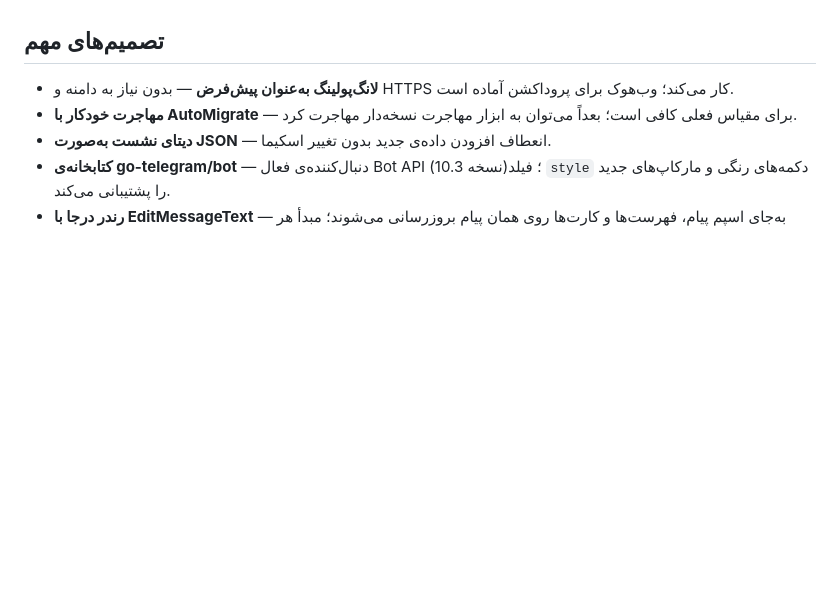
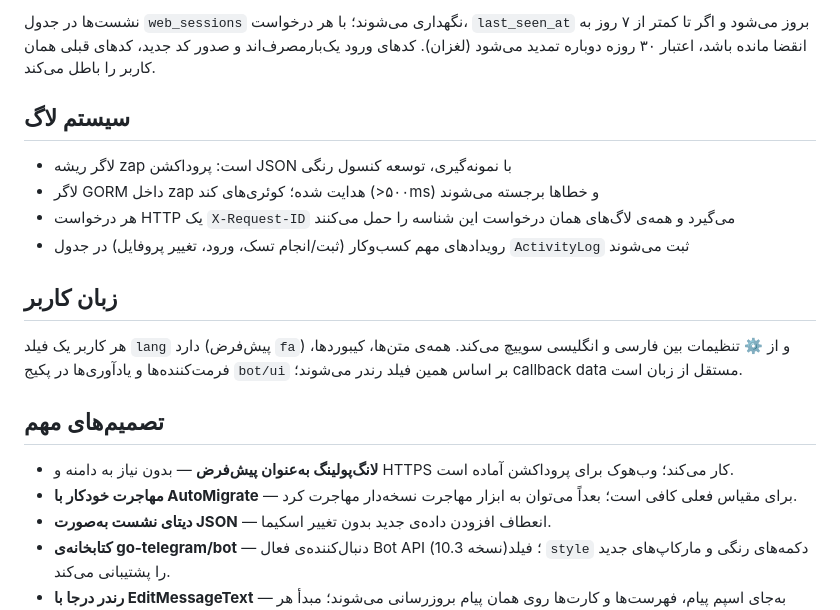
Before and after one commit to AliGhanizade/planix-telegram-bot, a Markdown page: docs/ARCHITECTURE.fa.md, the part around one of its changes. Rendered like a GitHub page; blank space fills up the shorter version.

```diff
--- a/docs/ARCHITECTURE.fa.md
+++ b/docs/ARCHITECTURE.fa.md
@@ -65,3 +80,16 @@ flowchart LR
+نشست‌ها در جدول `web_sessions` نگهداری می‌شوند؛ با هر درخواست، `last_seen_at` بروز می‌شود و اگر تا کمتر از ۷ روز به انقضا مانده باشد، اعتبار ۳۰ روزه دوباره تمدید می‌شود (لغزان). کدهای ورود یک‌بارمصرف‌اند و صدور کد جدید، کدهای قبلی همان کاربر را باطل می‌کند.
+
+## سیستم لاگ
+
+- لاگر ریشه zap است: پروداکشن JSON با نمونه‌گیری، توسعه کنسول رنگی
+- لاگر GORM داخل zap هدایت شده؛ کوئری‌های کند (>۵۰۰ms) و خطاها برجسته می‌شوند
+- هر درخواست HTTP یک `X-Request-ID` می‌گیرد و همه‌ی لاگ‌های همان درخواست این شناسه را حمل می‌کنند
+- رویدادهای مهم کسب‌وکار (ثبت/انجام تسک، ورود، تغییر پروفایل) در جدول `ActivityLog` ثبت می‌شوند
+
+## زبان کاربر
+
+هر کاربر یک فیلد `lang` دارد (پیش‌فرض `fa`) و از ⚙️ تنظیمات بین فارسی و انگلیسی سوییچ می‌کند. همه‌ی متن‌ها، کیبوردها، فرمت‌کننده‌ها و یادآوری‌ها در پکیج `bot/ui` بر اساس همین فیلد رندر می‌شوند؛ callback data مستقل از زبان است.
+
 ## تصمیم‌های مهم
 
 - **لانگ‌پولینگ به‌عنوان پیش‌فرض** — بدون نیاز به دامنه و HTTPS کار می‌کند؛ وب‌هوک برای پروداکشن آماده است.
```
Also changed, not shown: other parts of docs/ARCHITECTURE.fa.md (+15 -0 lines), README.md (+2 -1 lines), docs/CHANGELOG.md (+5 -0 lines).
